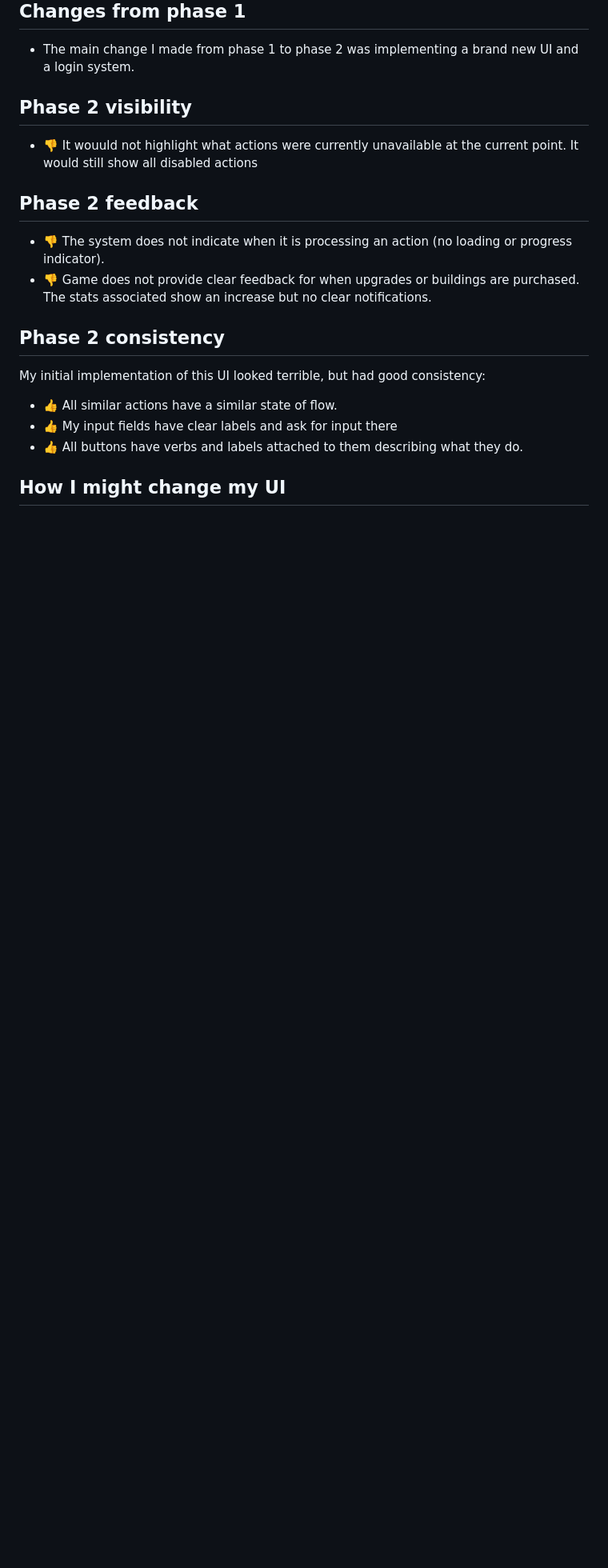
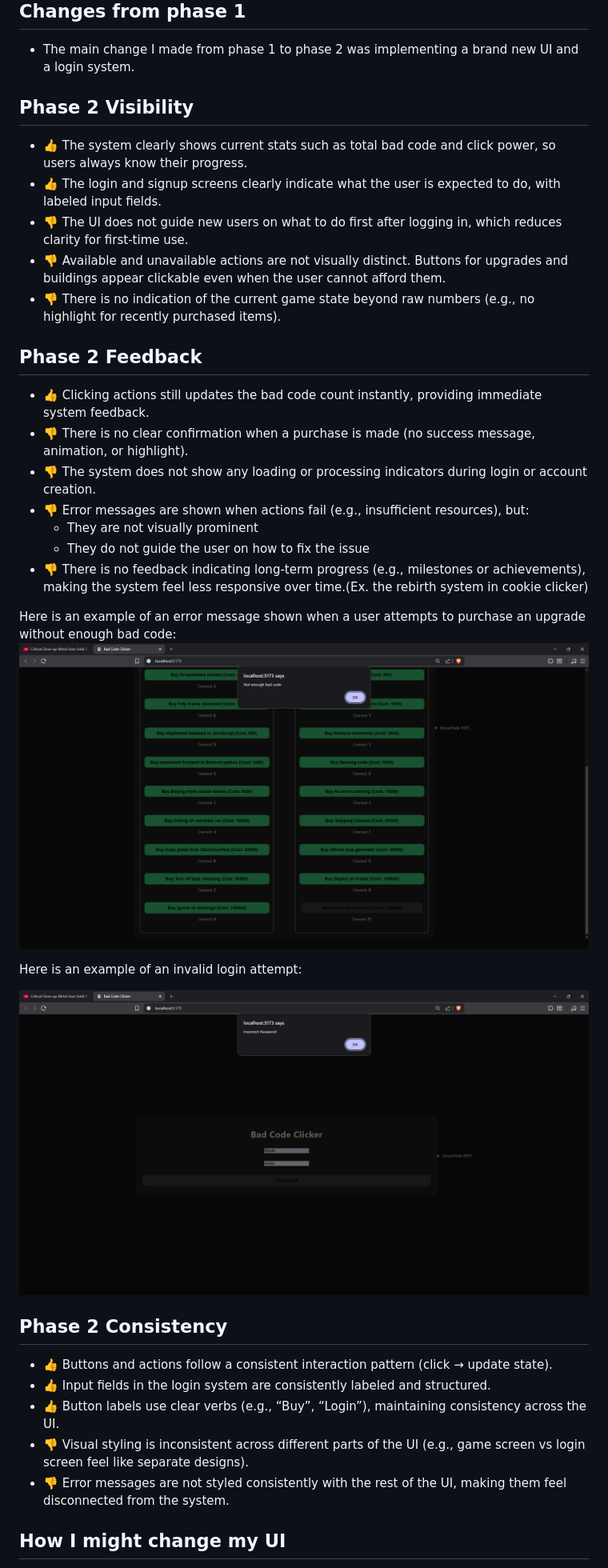
Before and after one commit to MoulikB/2452-project, a Markdown page: ui-assessment.md, the part around the change. Shown: that part at 80% size. Drawn GitHub-style; pictures changed too: phase2-error-login.png (added), phase2-error.png (added); blank space fills up the shorter version.

```diff
--- a/ui-assessment.md
+++ b/ui-assessment.md
@@ -51,24 +51,38 @@ Here's the main UI as I submitted it for phase 2:
 
 - The main change I made from phase 1 to phase 2 was implementing a brand new UI and a login system.
 
-## Phase 2 visibility
+## Phase 2 Visibility
 
-- :-1: It wouuld not highlight what actions were currently unavailable at the current point.
-  It would still show all disabled actions
+- :+1: The system clearly shows current stats such as total bad code and click power, so users always know their progress.
+- :+1: The login and signup screens clearly indicate what the user is expected to do, with labeled input fields.
+- :-1: The UI does not guide new users on what to do first after logging in, which reduces clarity for first-time use.
+- :-1: Available and unavailable actions are not visually distinct. Buttons for upgrades and buildings appear clickable even when the user cannot afford them.
+- :-1: There is no indication of the current game state beyond raw numbers (e.g., no highlight for recently purchased items).
 
-## Phase 2 feedback
+## Phase 2 Feedback
 
-- :-1: The system does not indicate when it is processing an action (no loading or progress indicator).
-- :-1: Game does not provide clear feedback for when upgrades or buildings are purchased.
-  The stats associated show an increase but no clear notifications.
+- :+1: Clicking actions still updates the bad code count instantly, providing immediate system feedback.
+- :-1: There is no clear confirmation when a purchase is made (no success message, animation, or highlight).
+- :-1: The system does not show any loading or processing indicators during login or account creation.
+- :-1: Error messages are shown when actions fail (e.g., insufficient resources), but:
+  - They are not visually prominent
+  - They do not guide the user on how to fix the issue
+- :-1: There is no feedback indicating long-term progress (e.g., milestones or achievements), making the system feel less responsive over time.(Ex. the rebirth system in cookie clicker)
 
-## Phase 2 consistency
+Here is an example of an error message shown when a user attempts to purchase an upgrade without enough bad code:
+![Insufficient resources error.](phase2-error.png)
 
-My initial implementation of this UI looked terrible, but had good consistency:
+Here is an example of an invalid login attempt:
 
-- :+1: All similar actions have a similar state of flow.
-- :+1: My input fields have clear labels and ask for input there
-- :+1: All buttons have verbs and labels attached to them describing what they do.
+![Invalid login error.](phase2-error-login.png)
+
+## Phase 2 Consistency
+
+- :+1: Buttons and actions follow a consistent interaction pattern (click → update state).
+- :+1: Input fields in the login system are consistently labeled and structured.
+- :+1: Button labels use clear verbs (e.g., “Buy”, “Login”), maintaining consistency across the UI.
+- :-1: Visual styling is inconsistent across different parts of the UI (e.g., game screen vs login screen feel like separate designs).
+- :-1: Error messages are not styled consistently with the rest of the UI, making them feel disconnected from the system.
 
 ## How I might change my UI
 
```
Also changed, not shown: Readme.md (+3 -18 lines), 6 other files.
